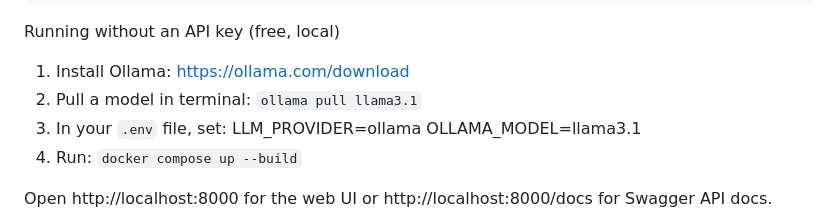
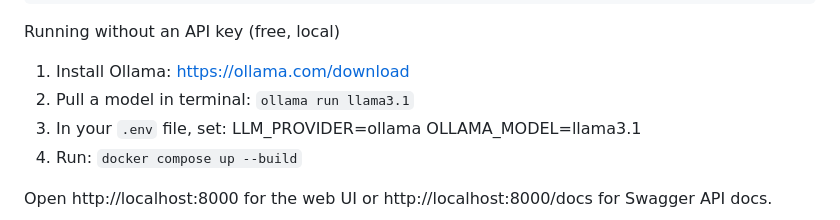
Before and after one commit to KorhanAladag/RAG-pdf-question-answering-api, a Markdown page: README.md, the part around the change. Rendered like a GitHub page.

```diff
--- a/README.md
+++ b/README.md
@@ -65,7 +65,7 @@ docker compose up --build
 Running without an API key (free, local)
 
 1. Install Ollama: https://ollama.com/download
-2. Pull a model in terminal: `ollama pull llama3.1`
+2. Pull a model in terminal: `ollama run llama3.1`
 3. In your `.env` file, set:
 LLM_PROVIDER=ollama
 OLLAMA_MODEL=llama3.1
```
